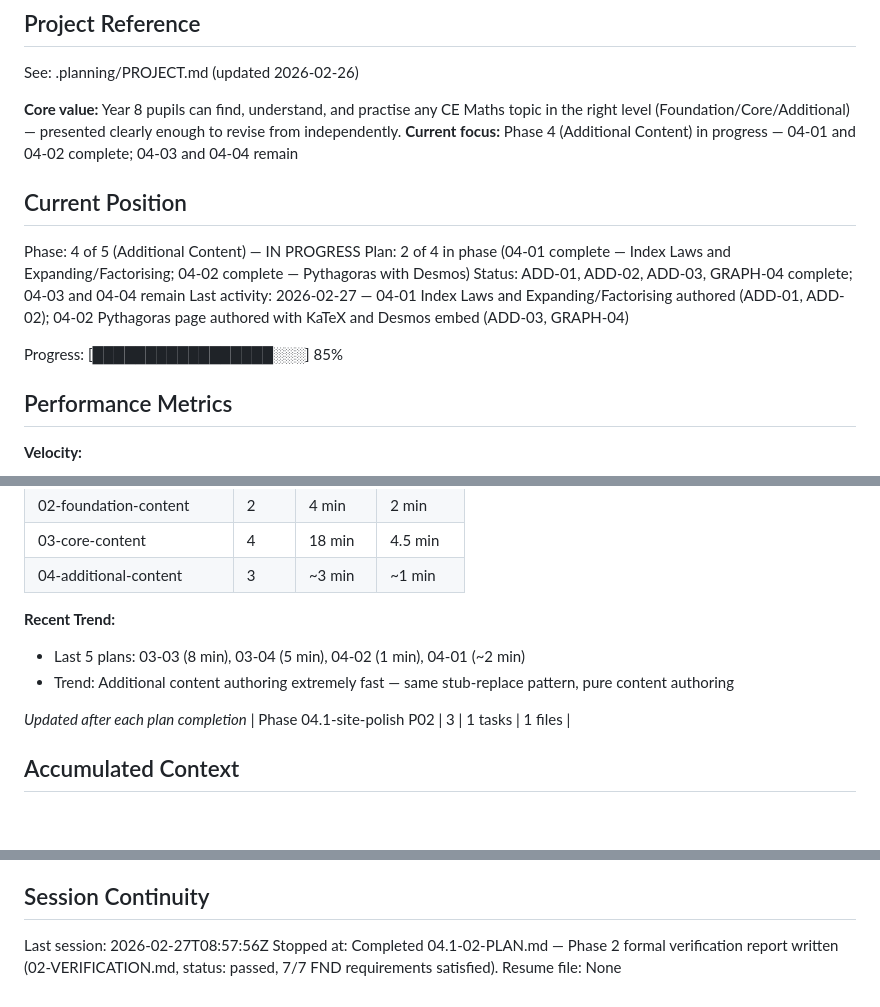
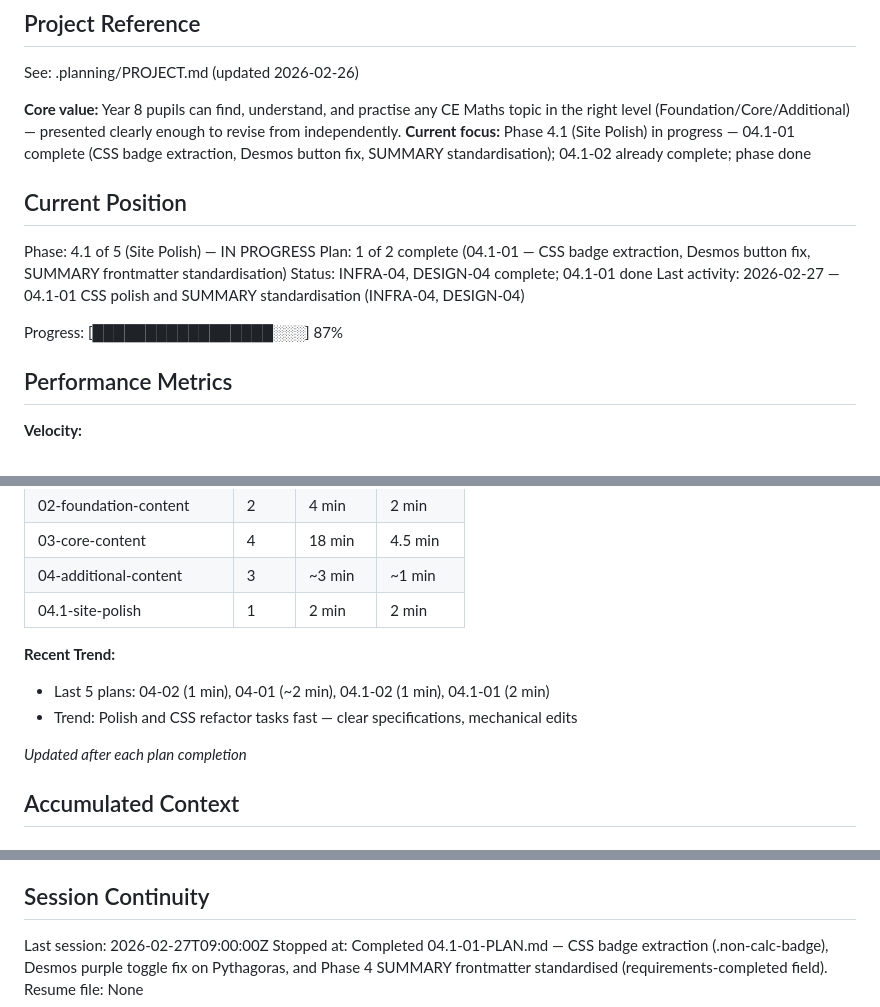
Before and after one commit to joshlamb9-tech/MathsRevisionSite, a Markdown page: .planning/STATE.md, 3 parts joined by grey strips. Rendered like a GitHub page.

Commit message:
docs(04.1-01): complete CSS polish and SUMMARY standardisation plan
- Create 04.1-01-SUMMARY.md (3 tasks, 10 files modified)
- Update STATE.md: current position, metrics, decisions, session continuity
- Update ROADMAP.md: mark 04.1-01-PLAN.md complete

```diff
--- a/.planning/STATE.md
+++ b/.planning/STATE.md
@@ -5,16 +5,16 @@
 See: .planning/PROJECT.md (updated 2026-02-26)
 
 **Core value:** Year 8 pupils can find, understand, and practise any CE Maths topic in the right level (Foundation/Core/Additional) — presented clearly enough to revise from independently.
-**Current focus:** Phase 4 (Additional Content) in progress — 04-01 and 04-02 complete; 04-03 and 04-04 remain
+**Current focus:** Phase 4.1 (Site Polish) in progress — 04.1-01 complete (CSS badge extraction, Desmos button fix, SUMMARY standardisation); 04.1-02 already complete; phase done
 
 ## Current Position
 
-Phase: 4 of 5 (Additional Content) — IN PROGRESS
-Plan: 2 of 4 in phase (04-01 complete — Index Laws and Expanding/Factorising; 04-02 complete — Pythagoras with Desmos)
-Status: ADD-01, ADD-02, ADD-03, GRAPH-04 complete; 04-03 and 04-04 remain
-Last activity: 2026-02-27 — 04-01 Index Laws and Expanding/Factorising authored (ADD-01, ADD-02); 04-02 Pythagoras page authored with KaTeX and Desmos embed (ADD-03, GRAPH-04)
+Phase: 4.1 of 5 (Site Polish) — IN PROGRESS
+Plan: 1 of 2 complete (04.1-01 — CSS badge extraction, Desmos button fix, SUMMARY frontmatter standardisation)
+Status: INFRA-04, DESIGN-04 complete; 04.1-01 done
+Last activity: 2026-02-27 — 04.1-01 CSS polish and SUMMARY standardisation (INFRA-04, DESIGN-04)
 
-Progress: [█████████████████░░░] 85%
+Progress: [█████████████████░░░] 87%
 
 ## Performance Metrics
 
@@ -31,13 +31,13 @@ Progress: [█████████████████░░░] 85%
 | 02-foundation-content | 2 | 4 min | 2 min |
 | 03-core-content | 4 | 18 min | 4.5 min |
 | 04-additional-content | 3 | ~3 min | ~1 min |
+| 04.1-site-polish | 1 | 2 min | 2 min |
 
 **Recent Trend:**
-- Last 5 plans: 03-03 (8 min), 03-04 (5 min), 04-02 (1 min), 04-01 (~2 min)
-- Trend: Additional content authoring extremely fast — same stub-replace pattern, pure content authoring
+- Last 5 plans: 04-02 (1 min), 04-01 (~2 min), 04.1-02 (1 min), 04.1-01 (2 min)
+- Trend: Polish and CSS refactor tasks fast — clear specifications, mechanical edits
 
 *Updated after each plan completion*
-| Phase 04.1-site-polish P02 | 3 | 1 tasks | 1 files |
 
 ## Accumulated Context
 
@@ -101,6 +103,6 @@ None yet.
 
 ## Session Continuity
 
-Last session: 2026-02-27T08:57:56Z
-Stopped at: Completed 04.1-02-PLAN.md — Phase 2 formal verification report written (02-VERIFICATION.md, status: passed, 7/7 FND requirements satisfied).
+Last session: 2026-02-27T09:00:00Z
+Stopped at: Completed 04.1-01-PLAN.md — CSS badge extraction (.non-calc-badge), Desmos purple toggle fix on Pythagoras, and Phase 4 SUMMARY frontmatter standardised (requirements-completed field).
 Resume file: None
```
Also changed, not shown: other parts of .planning/STATE.md (+2 -0 lines), .planning/ROADMAP.md (+1 -1 lines), 1 other file.
